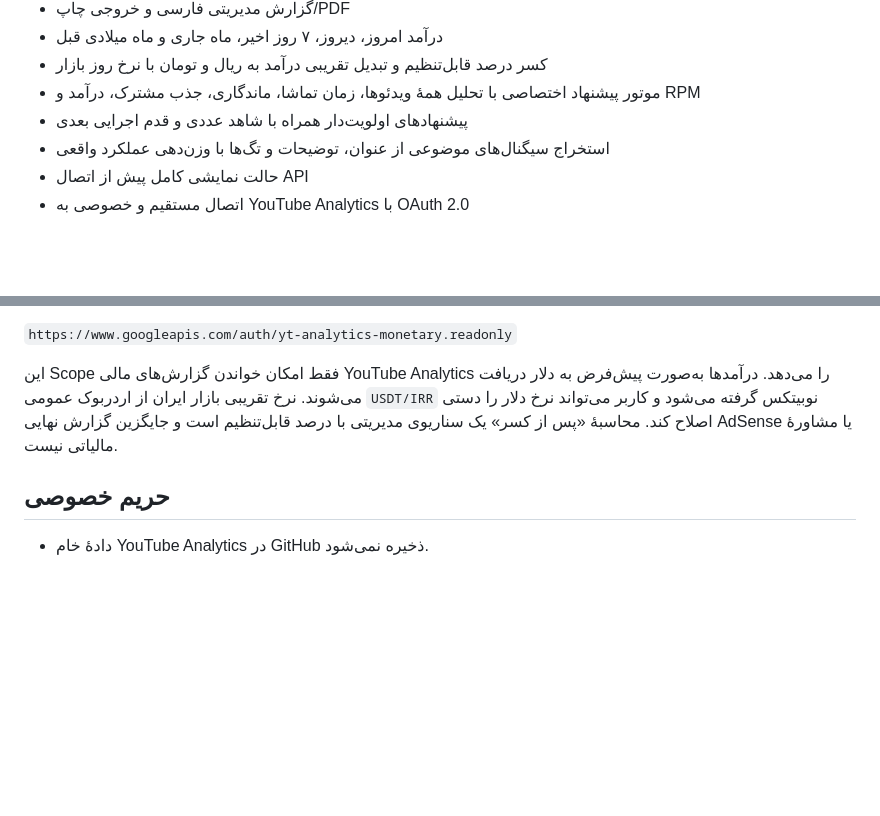
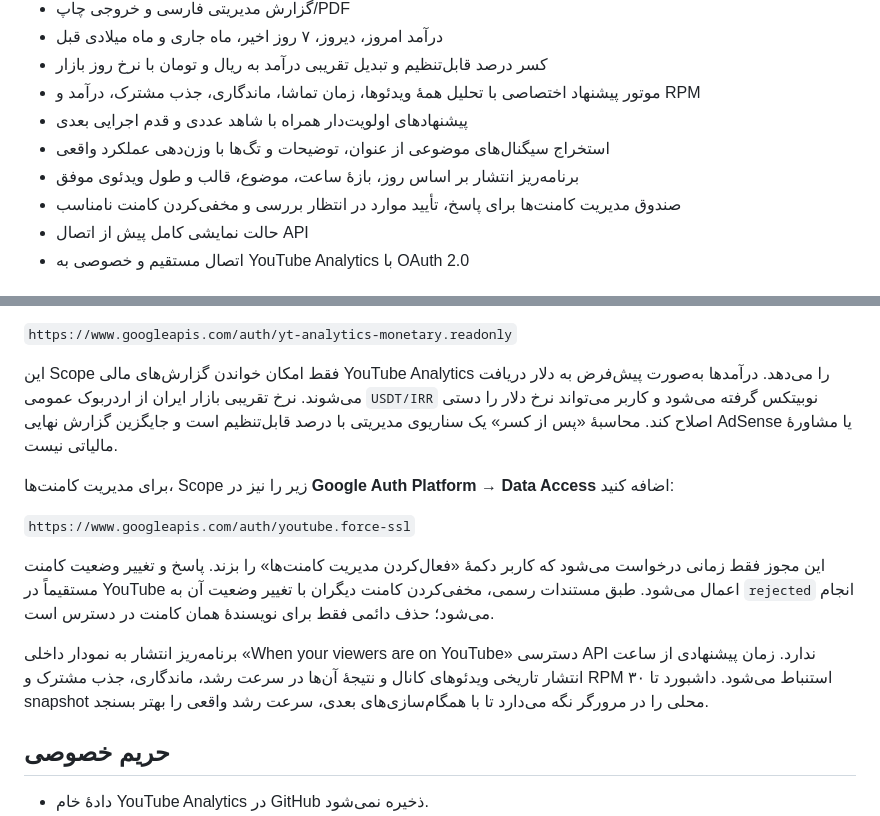
Before and after one commit to nimania/youtube-command-center, a Markdown page: README.md, 2 parts joined by grey strips. GitHub-like rendering; blank space fills up the shorter version.

Commit message:
Document publishing planner and comment moderation

```diff
--- a/README.md
+++ b/README.md
@@ -16,6 +16,8 @@
 - موتور پیشنهاد اختصاصی با تحلیل همهٔ ویدئوها، زمان تماشا، ماندگاری، جذب مشترک، درآمد و RPM
 - پیشنهادهای اولویت‌دار همراه با شاهد عددی و قدم اجرایی بعدی
 - استخراج سیگنال‌های موضوعی از عنوان، توضیحات و تگ‌ها با وزن‌دهی عملکرد واقعی
+- برنامه‌ریز انتشار بر اساس روز، بازهٔ ساعت، موضوع، قالب و طول ویدئوی موفق
+- صندوق مدیریت کامنت‌ها برای پاسخ، تأیید موارد در انتظار بررسی و مخفی‌کردن کامنت نامناسب
 - حالت نمایشی کامل پیش از اتصال API
 - اتصال مستقیم و خصوصی به YouTube Analytics با OAuth 2.0
 
@@ -81,6 +83,14 @@ Client ID رمز محسوب نمی‌شود و می‌تواند در کد فر
 
 این Scope فقط امکان خواندن گزارش‌های مالی YouTube Analytics را می‌دهد. درآمدها به‌صورت پیش‌فرض به دلار دریافت می‌شوند. نرخ تقریبی بازار ایران از اردربوک عمومی `USDT/IRR` نوبیتکس گرفته می‌شود و کاربر می‌تواند نرخ دلار را دستی اصلاح کند. محاسبهٔ «پس از کسر» یک سناریوی مدیریتی با درصد قابل‌تنظیم است و جایگزین گزارش نهایی AdSense یا مشاورهٔ مالیاتی نیست.
 
+برای مدیریت کامنت‌ها، Scope زیر را نیز در **Google Auth Platform → Data Access** اضافه کنید:
+
+`https://www.googleapis.com/auth/youtube.force-ssl`
+
+این مجوز فقط زمانی درخواست می‌شود که کاربر دکمهٔ «فعال‌کردن مدیریت کامنت‌ها» را بزند. پاسخ و تغییر وضعیت کامنت مستقیماً در YouTube اعمال می‌شود. طبق مستندات رسمی، مخفی‌کردن کامنت دیگران با تغییر وضعیت آن به `rejected` انجام می‌شود؛ حذف دائمی فقط برای نویسندهٔ همان کامنت در دسترس است.
+
+برنامه‌ریز انتشار به نمودار داخلی «When your viewers are on YouTube» دسترسی API ندارد. زمان پیشنهادی از ساعت انتشار تاریخی ویدئوهای کانال و نتیجهٔ آن‌ها در سرعت رشد، ماندگاری، جذب مشترک و RPM استنباط می‌شود. داشبورد تا ۳۰ snapshot محلی را در مرورگر نگه می‌دارد تا با همگام‌سازی‌های بعدی، سرعت رشد واقعی را بهتر بسنجد.
+
 ## حریم خصوصی
 
 - دادهٔ خام YouTube Analytics در GitHub ذخیره نمی‌شود.
```
